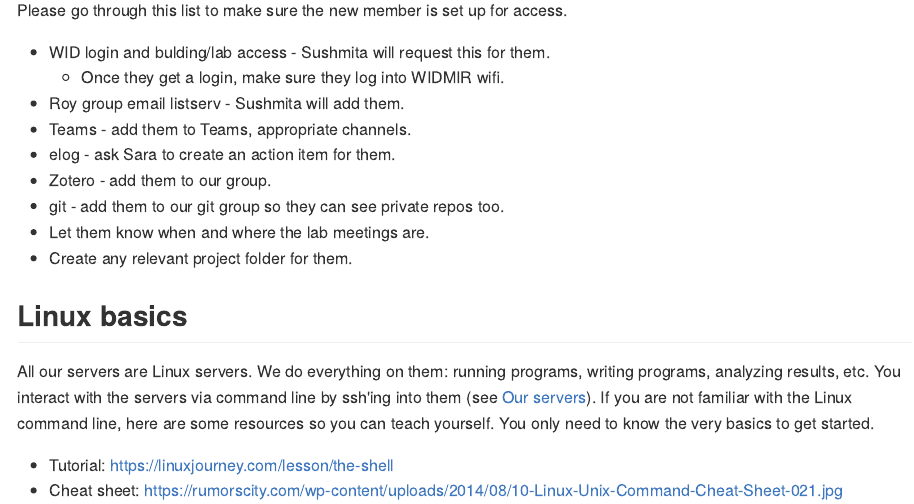
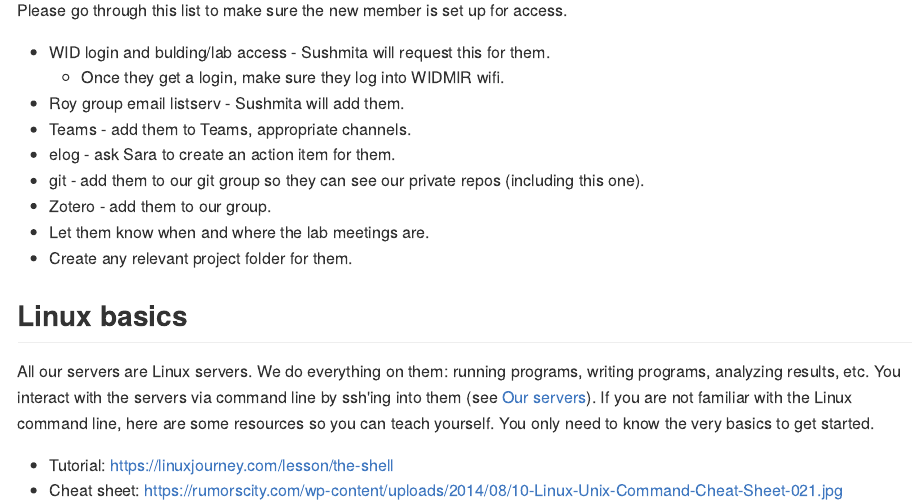
Before and after one commit to Roy-lab/new-member, an R Markdown document (onboarding.Rmd): the page in a window 1100 px wide, from 1200 px down. The pictures show the output file onboarding.md that the author committed with the source, drawn offline in the style of GitHub.

Commit message:
Updated checklist

```diff
--- a/onboarding.Rmd
+++ b/onboarding.Rmd
@@ -21,8 +21,8 @@ Please go through this list to make sure the new member is set up for access.
 * Roy group email listserv - Sushmita will add them.
 * Teams - add them to Teams, appropriate channels.
 * elog - ask Sara to create an action item for them.
+* git - add them to our git group so they can see our private repos (including this one).
 * Zotero - add them to our group.
-* git - add them to our git group so they can see private repos too.
 * Let them know when and where the lab meetings are.
 * Create any relevant project folder for them.
 
```
Also changed, not shown: onboarding.md.
